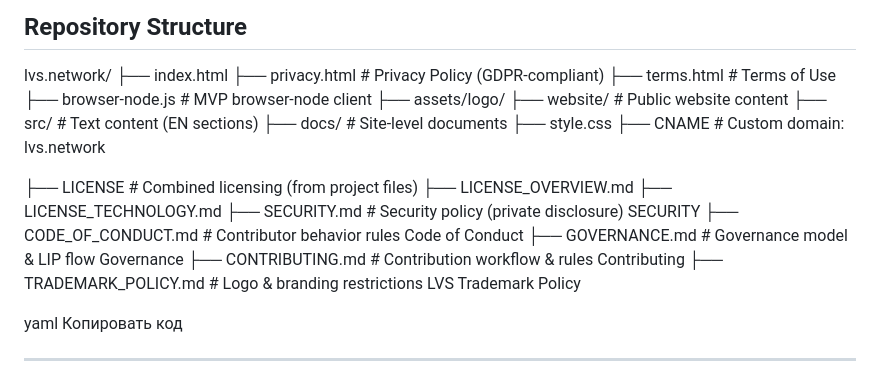
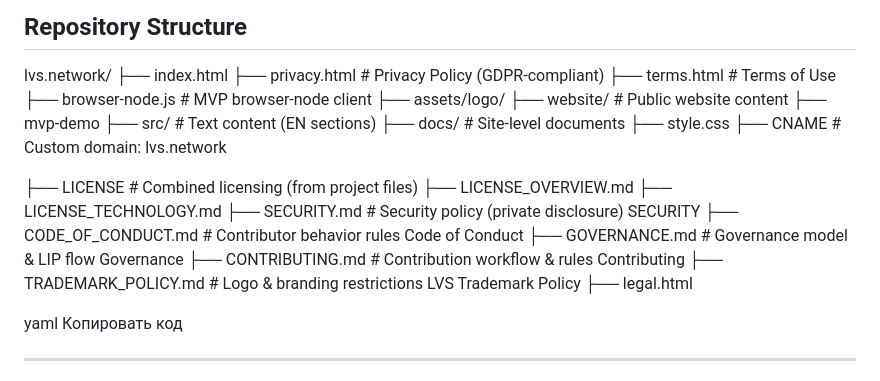
Before and after one commit to VOVAN1980/lvs.network, a Markdown page: README.md, the part around the change. Drawn GitHub-style.

```diff
--- a/README.md
+++ b/README.md
@@ -108,6 +108,7 @@ lvs.network/
 ├── browser-node.js # MVP browser-node client
 ├── assets/logo/
 ├── website/ # Public website content
+├── mvp-demo
 ├── src/ # Text content (EN sections)
 ├── docs/ # Site-level documents
 ├── style.css
@@ -121,6 +122,7 @@ lvs.network/
 ├── GOVERNANCE.md # Governance model & LIP flow Governance
 ├── CONTRIBUTING.md # Contribution workflow & rules Contributing
 ├── TRADEMARK_POLICY.md # Logo & branding restrictions LVS Trademark Policy
+├── legal.html
 
 yaml
 Копировать код
```
